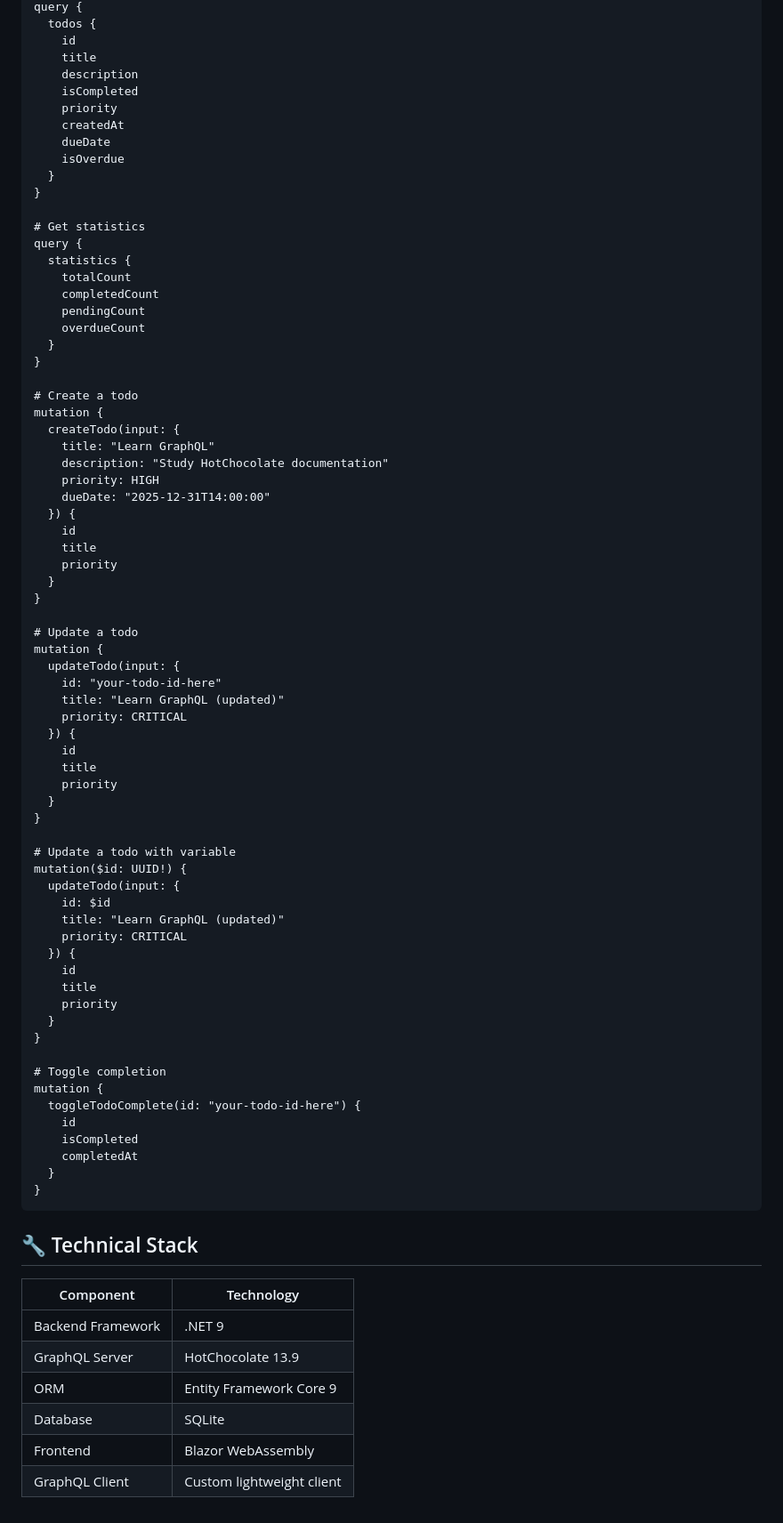
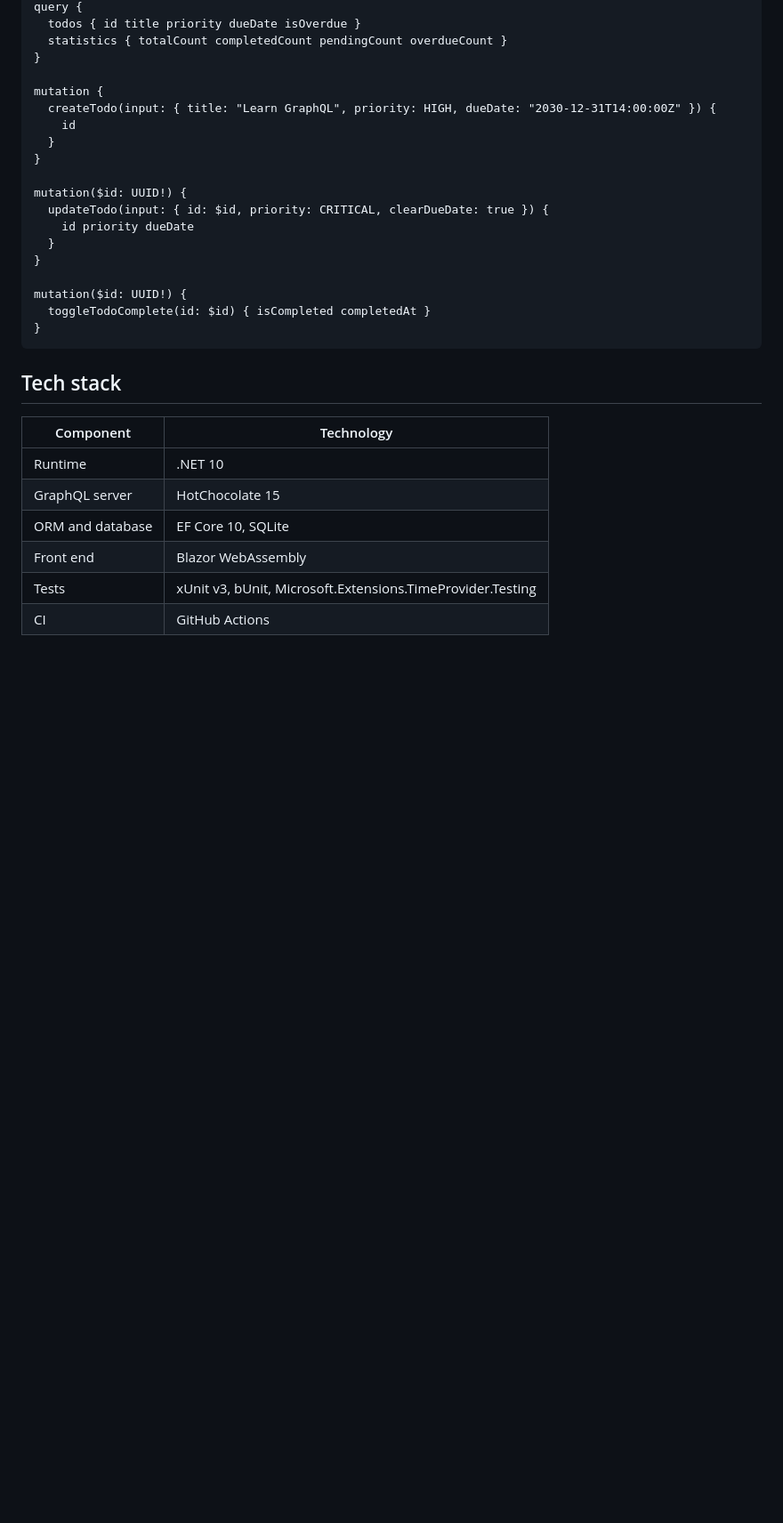
Before and after one commit to aabom/Todo-App, a Markdown page: README.md, the part around one of its changes. Shown at 89% size. GitHub-like rendering; blank space fills up the shorter version.

Commit message:
Add CI and rewrite the README

````diff
--- a/README.md
+++ b/README.md
@@ -148,83 +134,32 @@ Open `http://localhost:5000/graphql` in your browser to access Banana Cake Pop (
 query {
-  todos {
+  todos { id title priority dueDate isOverdue }
+  statistics { totalCount completedCount pendingCount overdueCount }
+}
+
+mutation {
+  createTodo(input: { title: "Learn GraphQL", priority: HIGH, dueDate: "2030-12-31T14:00:00Z" }) {
     id
-    title
-    description
-    isCompleted
-    priority
-    createdAt
-    dueDate
-    isOverdue
   }
 }
 
-# Get statistics
-query {
-  statistics {
-    totalCount
-    completedCount
-    pendingCount
-    overdueCount
+mutation($id: UUID!) {
+  updateTodo(input: { id: $id, priority: CRITICAL, clearDueDate: true }) {
+    id priority dueDate
   }
 }
 
-# Create a todo
-mutation {
-  createTodo(input: {
-    title: "Learn GraphQL"
-    description: "Study HotChocolate documentation"
-    priority: HIGH
-    dueDate: "2025-12-31T14:00:00"
-  }) {
-    id
-    title
-    priority
-  }
-}
-
-# Update a todo
-mutation {
-  updateTodo(input: {
-    id: "your-todo-id-here"
-    title: "Learn GraphQL (updated)"
-    priority: CRITICAL
-  }) {
-    id
-    title
-    priority
-  }
-}
-
-# Update a todo with variable
 mutation($id: UUID!) {
-  updateTodo(input: {
-    id: $id
-    title: "Learn GraphQL (updated)"
-    priority: CRITICAL
-  }) {
-    id
-    title
-    priority
-  }
-}
-
-# Toggle completion
-mutation {
-  toggleTodoComplete(id: "your-todo-id-here") {
-    id
-    isCompleted
-    completedAt
-  }
+  toggleTodoComplete(id: $id) { isCompleted completedAt }
 }
 ```
 
-## 🔧 Technical Stack
+## Tech stack
 
 | Component | Technology |
 |-----------|------------|
-| Backend Framework | .NET 9 |
-| GraphQL Server | HotChocolate 13.9 |
-| ORM | Entity Framework Core 9 |
-| Database | SQLite |
-| Frontend | Blazor WebAssembly |
-| GraphQL Client | Custom lightweight client |
+| Runtime | .NET 10 |
+| GraphQL server | HotChocolate 15 |
+| ORM and database | EF Core 10, SQLite |
+| Front end | Blazor WebAssembly |
+| Tests | xUnit v3, bUnit, Microsoft.Extensions.TimeProvider.Testing |
+| CI | GitHub Actions |
````
Also changed, not shown: other parts of README.md (+113 -127 lines), docs/screenshot.png (added), 1 other file.
